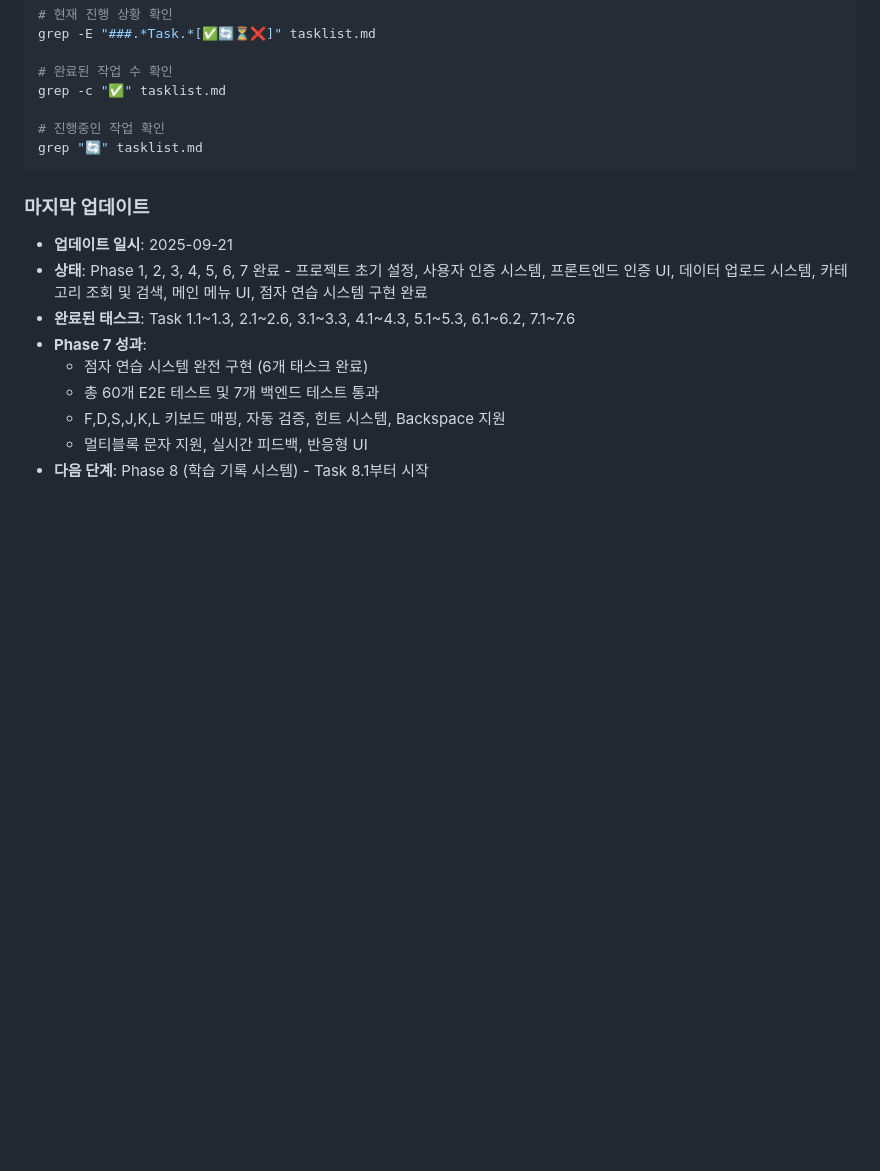
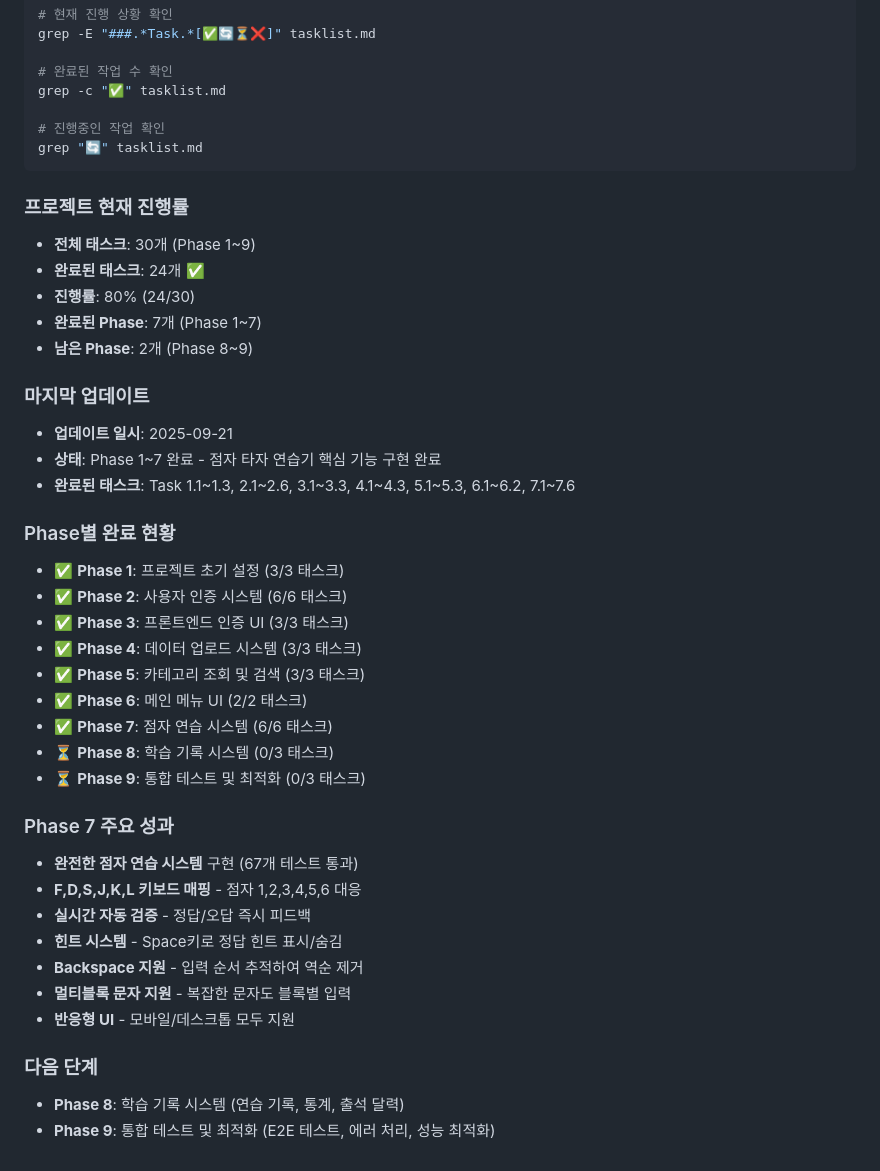
Before and after one commit to Maccrey/braille_typing_EX, a Markdown page: tasklist.md, the part around the change. GitHub-like rendering; blank space fills up the shorter version.

Commit message:
docs: Update tasklist.md with Phase 7 completion and progress summary
📊 Updated project progress tracking:
- 24/30 tasks completed (80% progress)
- Phase 1-7 fully completed
- Phase 8-9 remaining

✅ Phase 7 achievements documented:
- Complete braille practice system (67 tests passing)
- F,D,S,J,K,L keyboard mapping
- Real-time validation and feedback
- Hint system with Space key toggle
- Backspace support with input order tracking
- Multi-block character support
- Responsive UI design

📈 Next phase: Learning record system (Phase 8)

🤖 Generated with [Claude Code](https://claude.ai/code)

Co-Authored-By: Claude <noreply@anthropic.com>

````diff
--- a/tasklist.md
+++ b/tasklist.md
@@ -481,13 +481,38 @@ grep -c "✅" tasklist.md
 grep "🔄" tasklist.md
 ```
 
+### 프로젝트 현재 진행률
+- **전체 태스크**: 30개 (Phase 1~9)
+- **완료된 태스크**: 24개 ✅
+- **진행률**: 80% (24/30)
+- **완료된 Phase**: 7개 (Phase 1~7)
+- **남은 Phase**: 2개 (Phase 8~9)
+
 ### 마지막 업데이트
 - **업데이트 일시**: 2025-09-21
-- **상태**: Phase 1, 2, 3, 4, 5, 6, 7 완료 - 프로젝트 초기 설정, 사용자 인증 시스템, 프론트엔드 인증 UI, 데이터 업로드 시스템, 카테고리 조회 및 검색, 메인 메뉴 UI, 점자 연습 시스템 구현 완료
+- **상태**: Phase 1~7 완료 - 점자 타자 연습기 핵심 기능 구현 완료
 - **완료된 태스크**: Task 1.1~1.3, 2.1~2.6, 3.1~3.3, 4.1~4.3, 5.1~5.3, 6.1~6.2, 7.1~7.6
-- **Phase 7 성과**:
-  - 점자 연습 시스템 완전 구현 (6개 태스크 완료)
-  - 총 60개 E2E 테스트 및 7개 백엔드 테스트 통과
-  - F,D,S,J,K,L 키보드 매핑, 자동 검증, 힌트 시스템, Backspace 지원
-  - 멀티블록 문자 지원, 실시간 피드백, 반응형 UI
-- **다음 단계**: Phase 8 (학습 기록 시스템) - Task 8.1부터 시작
+
+### Phase별 완료 현황
+- ✅ **Phase 1**: 프로젝트 초기 설정 (3/3 태스크)
+- ✅ **Phase 2**: 사용자 인증 시스템 (6/6 태스크)
+- ✅ **Phase 3**: 프론트엔드 인증 UI (3/3 태스크)
+- ✅ **Phase 4**: 데이터 업로드 시스템 (3/3 태스크)
+- ✅ **Phase 5**: 카테고리 조회 및 검색 (3/3 태스크)
+- ✅ **Phase 6**: 메인 메뉴 UI (2/2 태스크)
+- ✅ **Phase 7**: 점자 연습 시스템 (6/6 태스크)
+- ⏳ **Phase 8**: 학습 기록 시스템 (0/3 태스크)
+- ⏳ **Phase 9**: 통합 테스트 및 최적화 (0/3 태스크)
+
+### Phase 7 주요 성과
+- **완전한 점자 연습 시스템** 구현 (67개 테스트 통과)
+- **F,D,S,J,K,L 키보드 매핑** - 점자 1,2,3,4,5,6 대응
+- **실시간 자동 검증** - 정답/오답 즉시 피드백
+- **힌트 시스템** - Space키로 정답 힌트 표시/숨김
+- **Backspace 지원** - 입력 순서 추적하여 역순 제거
+- **멀티블록 문자 지원** - 복잡한 문자도 블록별 입력
+- **반응형 UI** - 모바일/데스크톱 모두 지원
+
+### 다음 단계
+- **Phase 8**: 학습 기록 시스템 (연습 기록, 통계, 출석 달력)
+- **Phase 9**: 통합 테스트 및 최적화 (E2E 테스트, 에러 처리, 성능 최적화)
````
